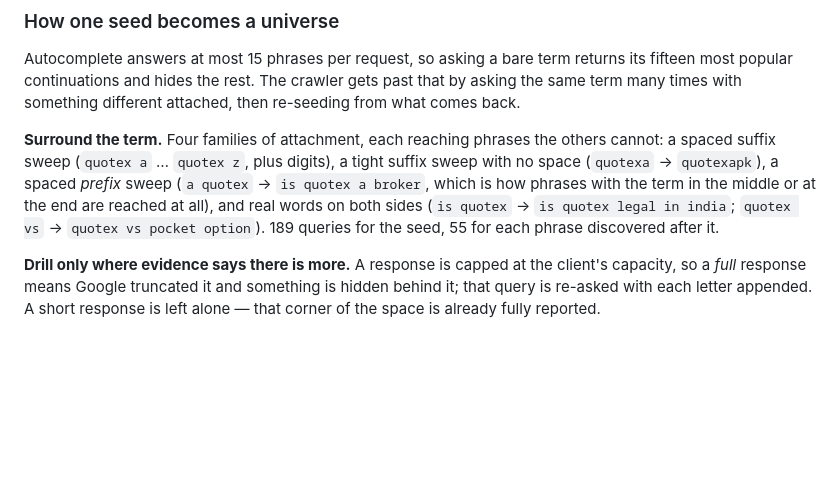
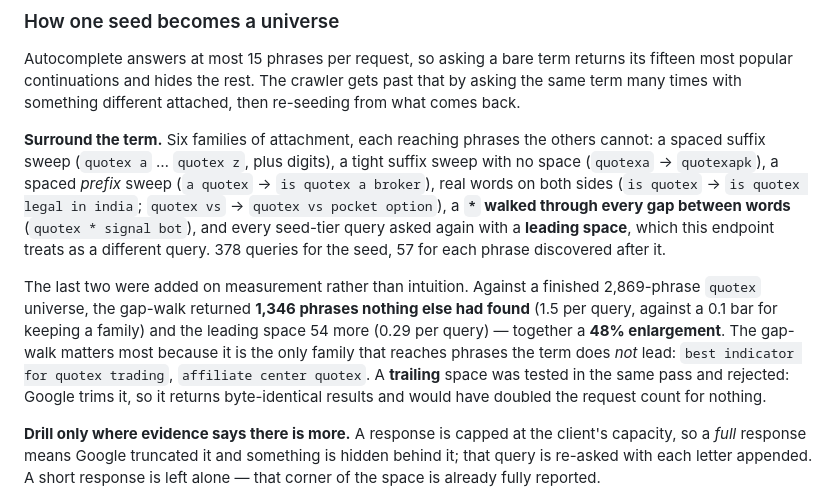
Before and after one commit to miladsafaei-me/keel-seo, a Markdown page: README.md, the part around the change. Drawn GitHub-style; blank space fills up the shorter version.

Commit message:
docs: describe the two grammar families added in v0.18.0
The v0.18.0 commit shipped the code and the module docstring but its README
edit was skipped by a failed assertion in the same script, leaving the public
docs describing four families where there are now six.

Co-Authored-By: Claude Opus 5 (1M context) <noreply@anthropic.com>

```diff
--- a/README.md
+++ b/README.md
@@ -525,13 +525,25 @@ its fifteen most popular continuations and hides the rest. The crawler gets past
 that by asking the same term many times with something different attached, then
 re-seeding from what comes back.
 
-**Surround the term.** Four families of attachment, each reaching phrases the
+**Surround the term.** Six families of attachment, each reaching phrases the
 others cannot: a spaced suffix sweep (`quotex a` … `quotex z`, plus digits), a
 tight suffix sweep with no space (`quotexa` → `quotexapk`), a spaced *prefix*
-sweep (`a quotex` → `is quotex a broker`, which is how phrases with the term in
-the middle or at the end are reached at all), and real words on both sides
-(`is quotex` → `is quotex legal in india`; `quotex vs` → `quotex vs pocket
-option`). 189 queries for the seed, 55 for each phrase discovered after it.
+sweep (`a quotex` → `is quotex a broker`), real words on both sides (`is quotex`
+→ `is quotex legal in india`; `quotex vs` → `quotex vs pocket option`), a **`*`
+walked through every gap between words** (`quotex * signal bot`), and every
+seed-tier query asked again with a **leading space**, which this endpoint treats
+as a different query. 378 queries for the seed, 57 for each phrase discovered
+after it.
+
+The last two were added on measurement rather than intuition. Against a finished
+2,869-phrase `quotex` universe, the gap-walk returned **1,346 phrases nothing
+else had found** (1.5 per query, against a 0.1 bar for keeping a family) and the
+leading space 54 more (0.29 per query) — together a **48% enlargement**. The
+gap-walk matters most because it is the only family that reaches phrases the term
+does *not* lead: `best indicator for quotex trading`, `affiliate center quotex`.
+A **trailing** space was tested in the same pass and rejected: Google trims it, so
+it returns byte-identical results and would have doubled the request count for
+nothing.
 
 **Drill only where evidence says there is more.** A response is capped at the
 client's capacity, so a *full* response means Google truncated it and something
```
